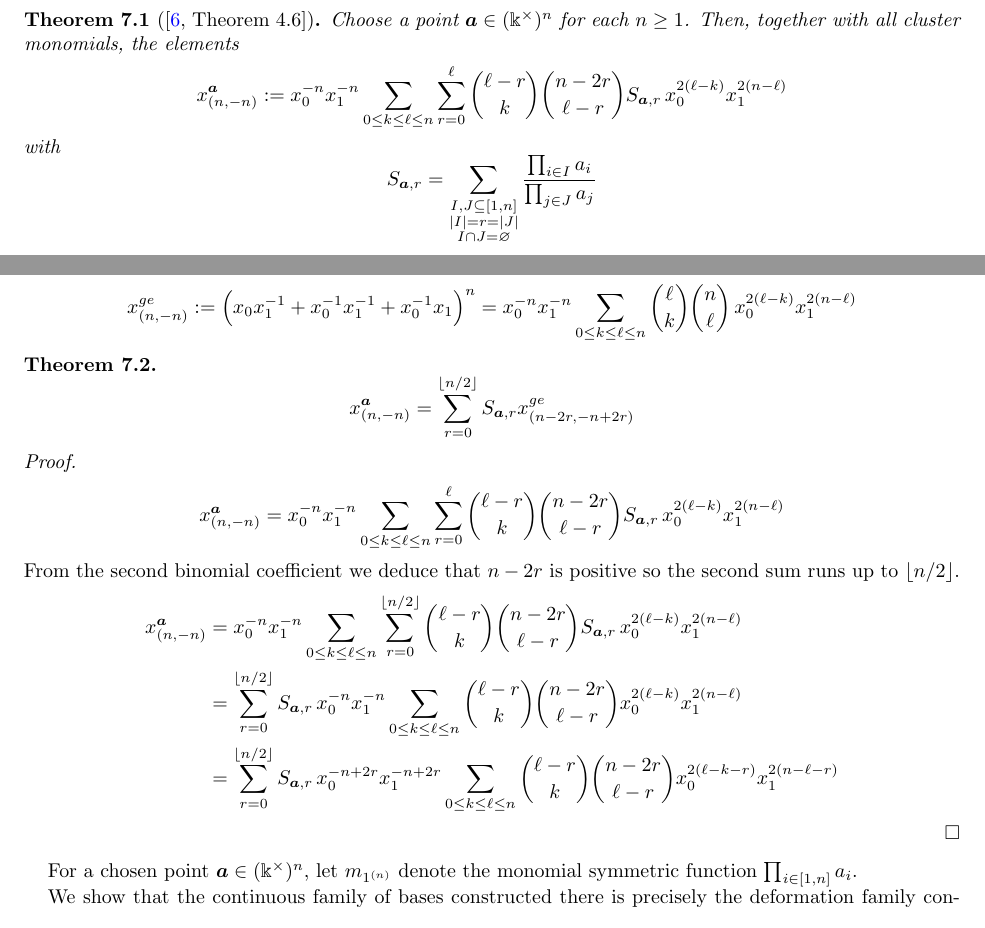
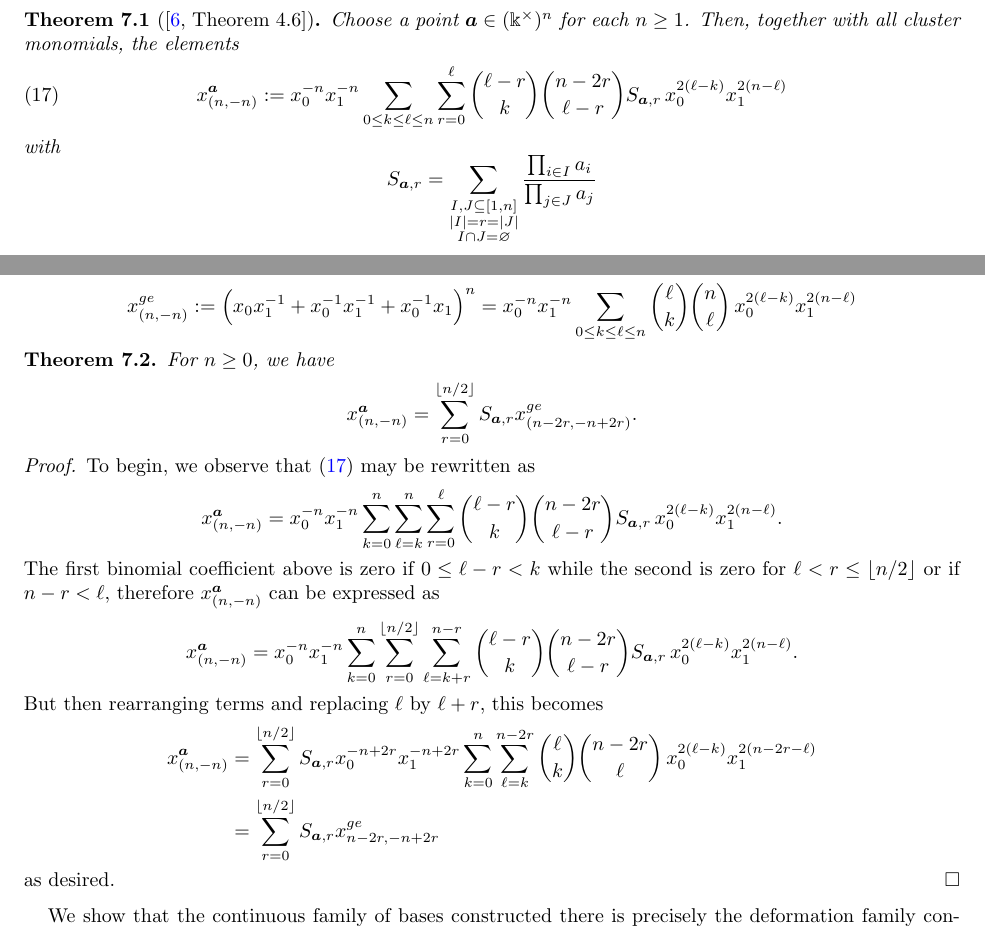
Before and after one commit to drupel/DominanceRegions, a LaTeX paper (dominance_regions.tex): two parts of pages 13 and 14 of 15, joined at a grey line, cut so that both start at the same text. Compiled offline with pdfLaTeX.

Commit message:
Proof of Theorem 7.2

```diff
--- a/dominance_regions.tex
+++ b/dominance_regions.tex
@@ -885,9 +885,10 @@ The paper ends with Section~\ref{sec:affine} interpreting the dominance polygon
   \begin{theorem}[{\cite[Theorem 4.6]{RSW19}}]
     Choose a point $\bfa\in(\kk^\times)^n$ for each $n\geq1$.
     Then, together with all cluster monomials, the elements
-    \[
+    \begin{equation}
+      \label{eq:generalized minor}
       x_{(n,-n)}^{\bfa}:= x_0^{-n} x_1^{-n} \sum_{0 \leq k \leq \ell \leq n} \sum\limits_{r=0}^\ell {\ell-r\choose k} {n-2r\choose \ell-r} S_{\bfa,r}  \, x_0^{2(\ell-k)} x_1^{2(n-\ell)}
-    \]
+    \end{equation}
     with
     \[
       S_{\bfa,r}=\sum\limits_{\substack{I,J\subseteq[1,n]\\|I|=r=|J|\\ I\cap J=\varnothing}}\frac{\prod_{i\in I} a_i}{\prod_{j\in J} a_j}
@@ -912,38 +913,37 @@ The paper ends with Section~\ref{sec:affine} interpreting the dominance polygon
     \, x_0^{2(\ell-k)} x_1^{2(n-\ell)}
   \]
 
-	\begin{theorem}
+  \begin{theorem}
+    For $n\ge0$, we have
     \[
       x_{(n,-n)}^{\bfa}
       =
       \sum_{r=0}^{\lfloor n/2 \rfloor}
       S_{\bfa,r}
-      x_{(n-2r,-n+2r)}^{ge}
+      x_{(n-2r,-n+2r)}^{ge}.
     \]
   \end{theorem}
   \begin{proof}
+    To begin, we observe that \eqref{eq:generalized minor} may be rewritten as
+    \[
+      x_{(n,-n)}^{\bfa} = x_0^{-n} x_1^{-n} \sum_{k=0}^n \sum_{\ell=k}^n \sum_{r=0}^\ell {\ell-r\choose k} {n-2r\choose \ell-r} S_{\bfa,r}  \, x_0^{2(\ell-k)} x_1^{2(n-\ell)}.
+    \]
+    The first binomial coefficient above is zero if $0 \le \ell-r < k$ while the second is zero for $\ell < r \le \lfloor n/2\rfloor$ or if $n-r < \ell$, therefore $x_{(n,-n)}^{\bfa}$ can be expressed as
     \begin{align*}
       x_{(n,-n)}^{\bfa}
-      & =
-      x_0^{-n} x_1^{-n} \sum_{0 \leq k \leq \ell \leq n} \sum\limits_{r=0}^\ell {\ell-r\choose k} {n-2r\choose \ell-r} S_{\bfa,r}  \, x_0^{2(\ell-k)} x_1^{2(n-\ell)}
+      &=
+      x_0^{-n} x_1^{-n} \sum_{k=0}^n \sum_{r=0}^{\lfloor n/2\rfloor} \sum_{\ell=k+r}^{n-r} {\ell-r\choose k} {n-2r\choose \ell-r} S_{\bfa,r}  \, x_0^{2(\ell-k)} x_1^{2(n-\ell)}.
     \end{align*}
-    From the second binomial coefficient we deduce that $n-2r$ is positive so the second sum runs up to $\lfloor n/2 \rfloor$.
+    But then rearranging terms and replacing $\ell$ by $\ell+r$, this becomes
     \begin{align*}
       x_{(n,-n)}^{\bfa}
-      & =
-      x_0^{-n} x_1^{-n} \sum_{0 \leq k \leq \ell \leq n} \sum\limits_{r=0}^{\lfloor n/2 \rfloor} {\ell-r\choose k} {n-2r\choose \ell-r} S_{\bfa,r}  \, x_0^{2(\ell-k)} x_1^{2(n-\ell)}
-      \\
-      & =
-      \sum\limits_{r=0}^{\lfloor n/2 \rfloor} S_{\bfa,r}\, x_0^{-n} x_1^{-n} \sum_{0 \leq k \leq \ell \leq n} {\ell-r\choose k} {n-2r\choose \ell-r}  x_0^{2(\ell-k)} x_1^{2(n-\ell)}
-      \\
-      & =
-      \sum\limits_{r=0}^{\lfloor n/2 \rfloor} S_{\bfa,r}\, x_0^{-n+2r} x_1^{-n+2r} \sum_{0 \leq k \leq \ell \leq n} {\ell-r\choose k} {n-2r\choose \ell-r}  x_0^{2(\ell-k-r)} x_1^{2(n-\ell-r)}
-  \end{align*}
-  \end{proof}
-
-
-	For a chosen point $\bfa\in(\kk^\times)^n$, let $m_{1^{(n)}}$ denote the monomial symmetric function $\prod_{i\in[1,n]} a_i$.
-
+      &=
+      \sum_{r=0}^{\lfloor n/2\rfloor} S_{\bfa,r} x_0^{-n+2r} x_1^{-n+2r} \sum_{k=0}^n \sum_{\ell=k}^{n-2r} {\ell\choose k} {n-2r\choose \ell} \, x_0^{2(\ell-k)} x_1^{2(n-2r-\ell)}\\
+      &=
+      \sum_{r=0}^{\lfloor n/2\rfloor} S_{\bfa,r} x_{n-2r,-n+2r}^{ge}
+    \end{align*}
+    as desired.
+  \end{proof}
 
   We show that the continuous family of bases constructed there is precisely the deformation family constructed by \cite{Qin}.
 
```
